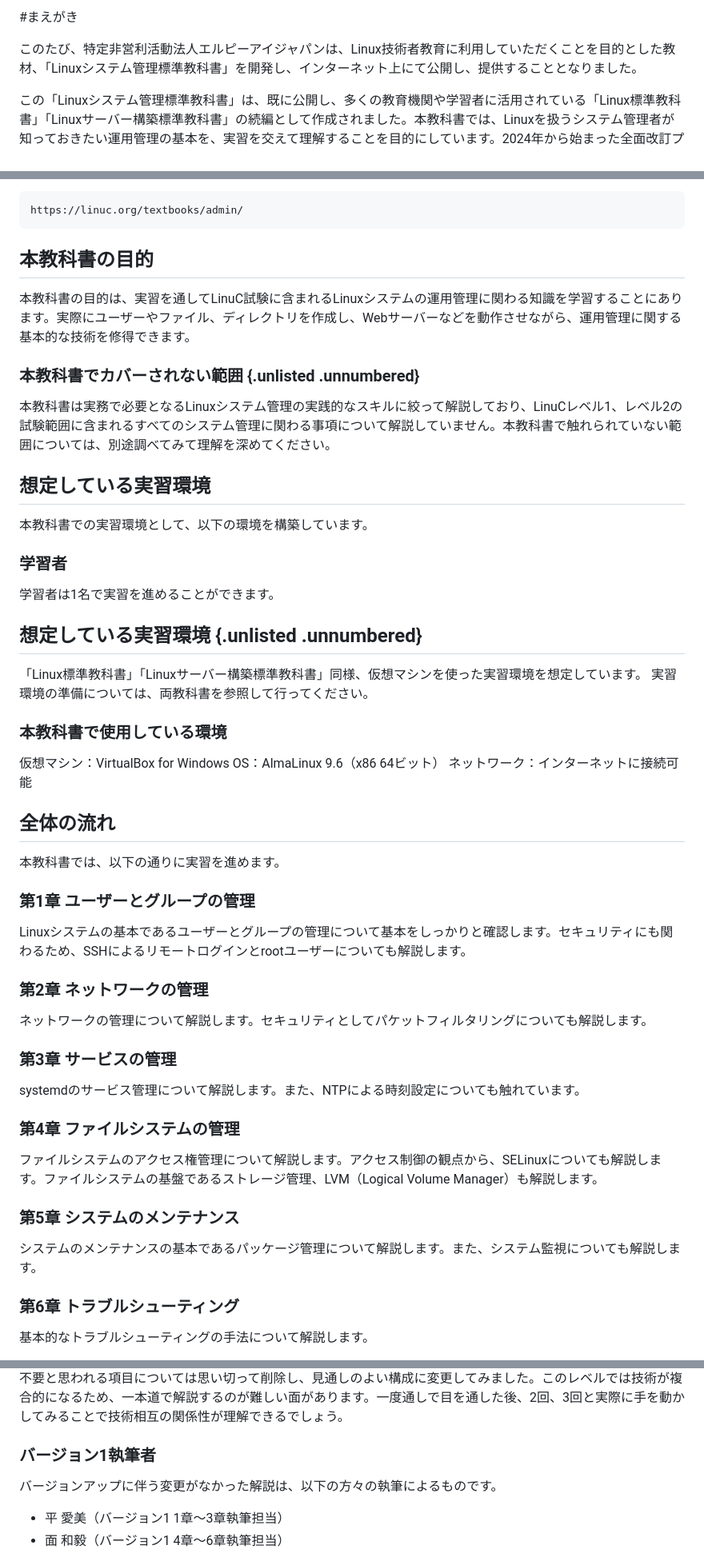
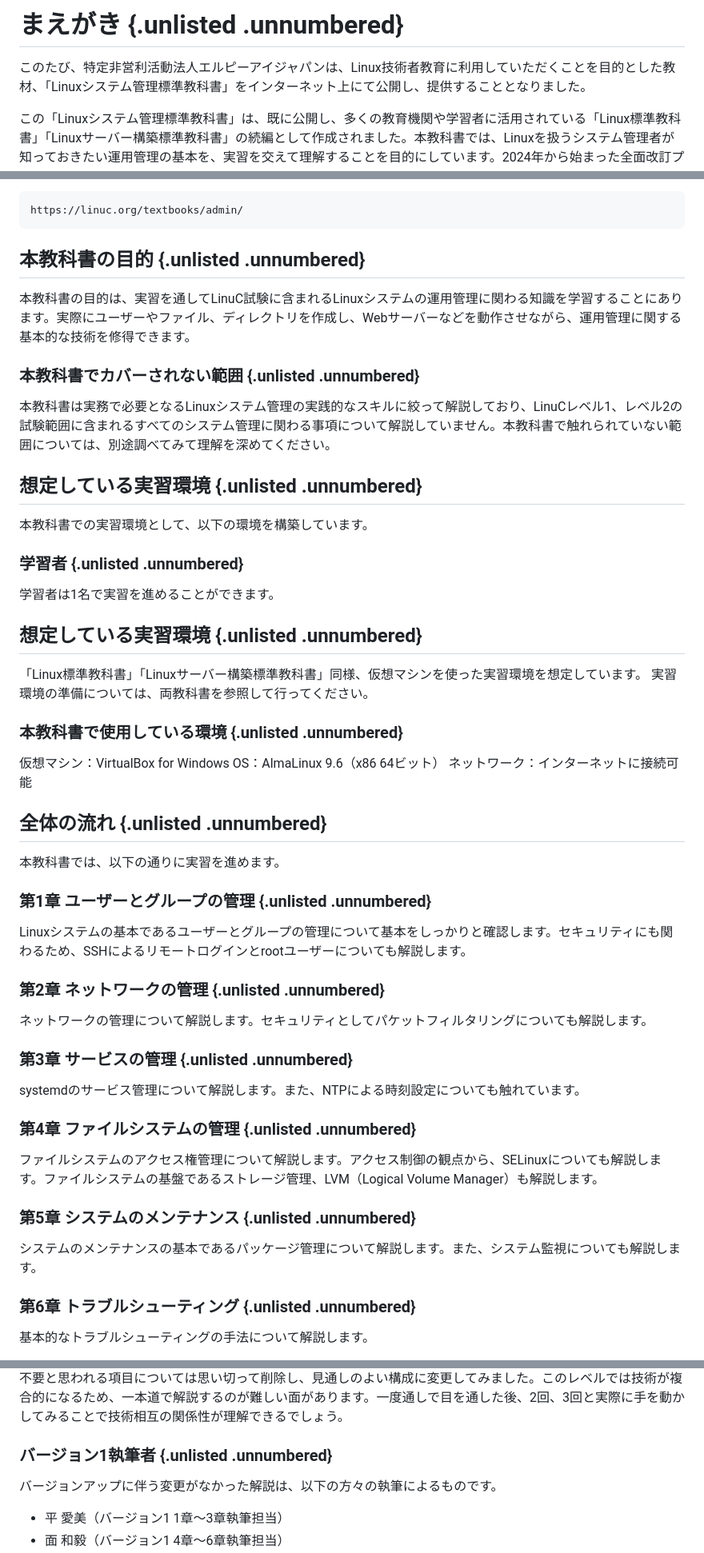
Before and after one commit to lpi-japan/admin-text, a Markdown page: Chapter00.md, 3 parts joined by grey strips. Shown: that part at 80% size. Rendered like a GitHub page.

Commit message:
まえがき最終版

````diff
--- a/Chapter00.md
+++ b/Chapter00.md
@@ -1,6 +1,6 @@
-#まえがき
+# まえがき {.unlisted .unnumbered}
 
-このたび、特定非営利活動法人エルピーアイジャパンは、Linux技術者教育に利用していただくことを目的とした教材、「Linuxシステム管理標準教科書」を開発し、インターネット上にて公開し、提供することとなりました。
+このたび、特定非営利活動法人エルピーアイジャパンは、Linux技術者教育に利用していただくことを目的とした教材、「Linuxシステム管理標準教科書」をインターネット上にて公開し、提供することとなりました。
 
 この「Linuxシステム管理標準教科書」は、既に公開し、多くの教育機関や学習者に活用されている「Linux標準教科書」「Linuxサーバー構築標準教科書」の続編として作成されました。本教科書では、Linuxを扱うシステム管理者が知っておきたい運用管理の基本を、実習を交えて理解することを目的にしています。2024年から始まった全面改訂プロジェクトに従い、本教科書も最新のLinuxディストリビューションに対応する形で2015年にリリースされたバージョン1の改訂を行いました。
 
@@ -12,46 +12,46 @@
 https://linuc.org/textbooks/admin/
 ```
 
-## 本教科書の目的
+## 本教科書の目的 {.unlisted .unnumbered}
 本教科書の目的は、実習を通してLinuC試験に含まれるLinuxシステムの運用管理に関わる知識を学習することにあります。実際にユーザーやファイル、ディレクトリを作成し、Webサーバーなどを動作させながら、運用管理に関する基本的な技術を修得できます。
 
 ### 本教科書でカバーされない範囲 {.unlisted .unnumbered}
 本教科書は実務で必要となるLinuxシステム管理の実践的なスキルに絞って解説しており、LinuCレベル1、レベル2の試験範囲に含まれるすべてのシステム管理に関わる事項について解説していません。本教科書で触れられていない範囲については、別途調べてみて理解を深めてください。
 
-## 想定している実習環境
+## 想定している実習環境 {.unlisted .unnumbered}
 本教科書での実習環境として、以下の環境を構築しています。
 
-### 学習者
+### 学習者 {.unlisted .unnumbered}
 学習者は1名で実習を進めることができます。
 
 ## 想定している実習環境 {.unlisted .unnumbered}
 「Linux標準教科書」「Linuxサーバー構築標準教科書」同様、仮想マシンを使った実習環境を想定しています。
 実習環境の準備については、両教科書を参照して行ってください。
 
-### 本教科書で使用している環境
+### 本教科書で使用している環境 {.unlisted .unnumbered}
 仮想マシン：VirtualBox for Windows
 OS：AlmaLinux 9.6（x86 64ビット）
 ネットワーク：インターネットに接続可能
 
-## 全体の流れ
+## 全体の流れ {.unlisted .unnumbered}
 本教科書では、以下の通りに実習を進めます。
 
-### 第1章 ユーザーとグループの管理
+### 第1章 ユーザーとグループの管理 {.unlisted .unnumbered}
 Linuxシステムの基本であるユーザーとグループの管理について基本をしっかりと確認します。セキュリティにも関わるため、SSHによるリモートログインとrootユーザーについても解説します。
 
-### 第2章 ネットワークの管理
+### 第2章 ネットワークの管理 {.unlisted .unnumbered}
 ネットワークの管理について解説します。セキュリティとしてパケットフィルタリングについても解説します。
 
-### 第3章 サービスの管理
+### 第3章 サービスの管理 {.unlisted .unnumbered}
 systemdのサービス管理について解説します。また、NTPによる時刻設定についても触れています。
 
-### 第4章 ファイルシステムの管理
+### 第4章 ファイルシステムの管理 {.unlisted .unnumbered}
 ファイルシステムのアクセス権管理について解説します。アクセス制御の観点から、SELinuxについても解説します。ファイルシステムの基盤であるストレージ管理、LVM（Logical Volume Manager）も解説します。
 
-### 第5章 システムのメンテナンス
+### 第5章 システムのメンテナンス {.unlisted .unnumbered}
 システムのメンテナンスの基本であるパッケージ管理について解説します。また、システム監視についても解説します。
 
-### 第6章 トラブルシューティング
+### 第6章 トラブルシューティング {.unlisted .unnumbered}
 基本的なトラブルシューティングの手法について解説します。
 
 後の章では、それよりも前の章での実習を前提に実習が進められている場合があります。実習を省略した場合、実習結果が異なる場合があります。
@@ -63,7 +63,7 @@ systemdのサービス管理について解説します。また、NTPによる
 ### 宮原 徹（バージョン2全体執筆担当） {.unlisted .unnumbered}
 本教科書は、Linux/オープンソースソフトウェアをこれから勉強する皆さんと、熱心に指導に当たられている先生方の一助になればと思い、作成いたしました。バージョン2の改訂にあたっては、新しいディストリビューションへの対応だけでなく、より分かりやすい実習になるように調整を行ってみました。また、バージョン1の記載から実務で不要と思われる項目については思い切って削除し、見通しのよい構成に変更してみました。このレベルでは技術が複合的になるため、一本道で解説するのが難しい面があります。一度通しで目を通した後、2回、3回と実際に手を動かしてみることで技術相互の関係性が理解できるでしょう。
 
-### バージョン1執筆者
+### バージョン1執筆者 {.unlisted .unnumbered}
 バージョンアップに伴う変更がなかった解説は、以下の方々の執筆によるものです。
 
 - 平 愛美（バージョン1 1章〜3章執筆担当）
````
Also changed, not shown: other parts of Chapter00.md (+1 -3 lines), image/Ch00/QRaboutLinuC.png, image/Ch00/QRadmin.png (added), image/Ch00/QRserver.png (deleted).
